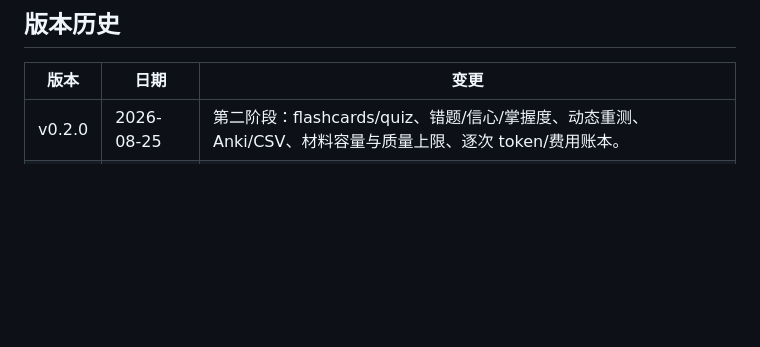
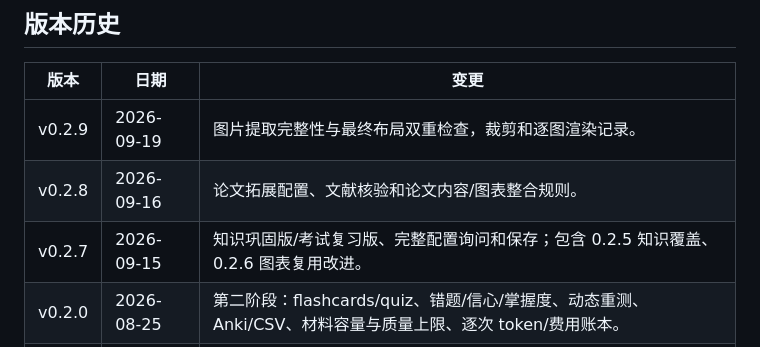
Before and after one commit to liquidtoy001/PRN, a Markdown page: README.md, the part around one of its changes. GitHub-like rendering; blank space fills up the shorter version.

```diff
--- a/README.md
+++ b/README.md
@@ -135,6 +159,9 @@ python pre-review-notes/scripts/download_materials.py `
 
 | 版本 | 日期 | 变更 |
 |---|---|---|
+| v0.2.9 | 2026-09-19 | 图片提取完整性与最终布局双重检查，裁剪和逐图渲染记录。 |
+| v0.2.8 | 2026-09-16 | 论文拓展配置、文献核验和论文内容/图表整合规则。 |
+| v0.2.7 | 2026-09-15 | 知识巩固版/考试复习版、完整配置询问和保存；包含 0.2.5 知识覆盖、0.2.6 图表复用改进。 |
 | v0.2.0 | 2026-08-25 | 第二阶段：flashcards/quiz、错题/信心/掌握度、动态重测、Anki/CSV、材料容量与质量上限、逐次 token/费用账本。 |
 | v0.1.0 | 2026-08-24 | 第一阶段工程化：渐进式 skill、三种模式、local-only manifest、材料/引用/状态/PDF 工具、增量构建和可复现打包。 |
 | v0.0.2 | 2026-08-13 | 增加语言确认、中文术语英文保留、LaTeX 到 PDF 和 STAT3007 测试；迁移标签保留功能快照并排除第三方 slides。 |
```
Also changed, not shown: other parts of README.md (+31 -7 lines), README.en.md (+35 -6 lines).
